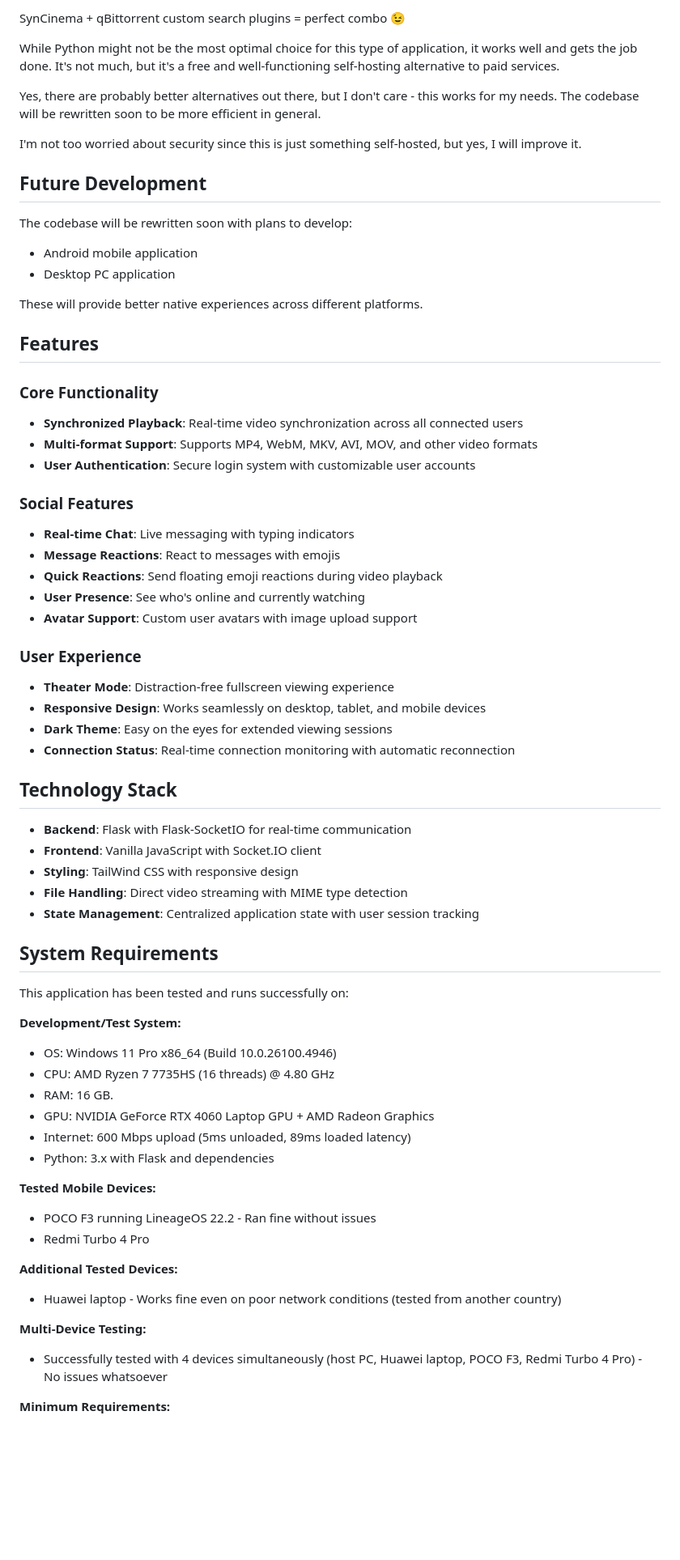
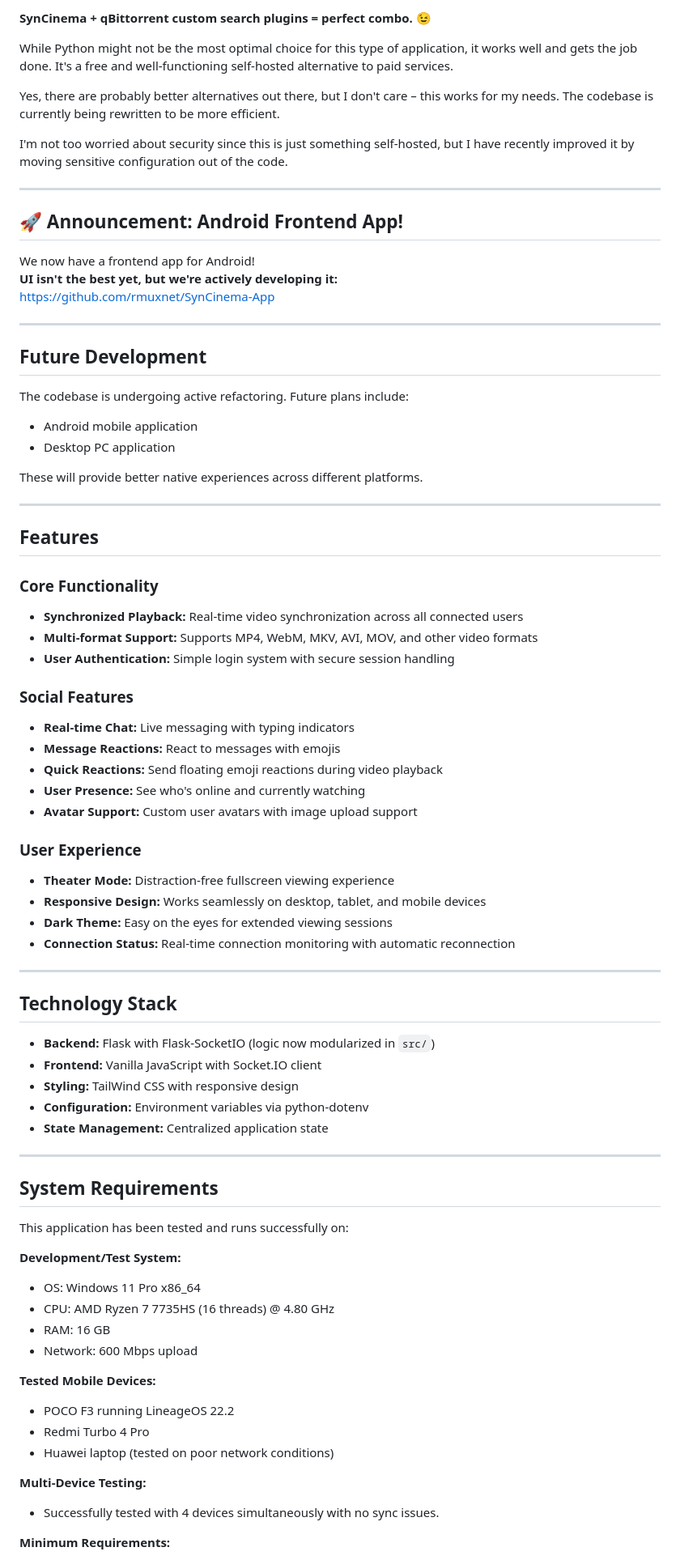
Before and after one commit to rmuxnet/SynCinema, a Markdown page: README.md, the part around the change printed below. Shown: that part at 81% size. GitHub-like rendering; blank space fills up the shorter version.

```diff
--- a/README.md
+++ b/README.md
@@ -8,68 +8,84 @@ This project is actively used by the lion to watch movies with friends. For easy
 
-SynCinema + qBittorrent custom search plugins = perfect combo 😉
+**SynCinema + qBittorrent custom search plugins = perfect combo.** 😉
 
-While Python might not be the most optimal choice for this type of application, it works well and gets the job done. It's not much, but it's a free and well-functioning self-hosting alternative to paid services.
+While Python might not be the most optimal choice for this type of application, it works well and gets the job done. It's a free and well-functioning self-hosted alternative to paid services.
 
-Yes, there are probably better alternatives out there, but I don't care - this works for my needs. The codebase will be rewritten soon to be more efficient in general.
+Yes, there are probably better alternatives out there, but I don't care – this works for my needs. The codebase is currently being rewritten to be more efficient.
 
-I'm not too worried about security since this is just something self-hosted, but yes, I will improve it.
+I'm not too worried about security since this is just something self-hosted, but I have recently improved it by moving sensitive configuration out of the code.
+
+---
+
+## 🚀 Announcement: Android Frontend App!
+
+We now have a frontend app for Android!
+**UI isn't the best yet, but we're actively developing it:**
+https://github.com/rmuxnet/SynCinema-App
+
+---
 
 ## Future Development
 
-The codebase will be rewritten soon with plans to develop:
+The codebase is undergoing active refactoring. Future plans include:
+
 - Android mobile application
 - Desktop PC application
 
 These will provide better native experiences across different platforms.
 
+---
+
 ## Features
 
 ### Core Functionality
-- **Synchronized Playback**: Real-time video synchronization across all connected users
-- **Multi-format Support**: Supports MP4, WebM, MKV, AVI, MOV, and other video formats
-- **User Authentication**: Secure login system with customizable user accounts
+
+- **Synchronized Playback:** Real-time video synchronization across all connected users
+- **Multi-format Support:** Supports MP4, WebM, MKV, AVI, MOV, and other video formats
+- **User Authentication:** Simple login system with secure session handling
 
 ### Social Features
-- **Real-time Chat**: Live messaging with typing indicators
-- **Message Reactions**: React to messages with emojis
-- **Quick Reactions**: Send floating emoji reactions during video playback
-- **User Presence**: See who's online and currently watching
-- **Avatar Support**: Custom user avatars with image upload support
+
+- **Real-time Chat:** Live messaging with typing indicators
+- **Message Reactions:** React to messages with emojis
+- **Quick Reactions:** Send floating emoji reactions during video playback
+- **User Presence:** See who's online and currently watching
+- **Avatar Support:** Custom user avatars with image upload support
 
 ### User Experience
-- **Theater Mode**: Distraction-free fullscreen viewing experience
-- **Responsive Design**: Works seamlessly on desktop, tablet, and mobile devices
-- **Dark Theme**: Easy on the eyes for extended viewing sessions
-- **Connection Status**: Real-time connection monitoring with automatic reconnection
+
+- **Theater Mode:** Distraction-free fullscreen viewing experience
+- **Responsive Design:** Works seamlessly on desktop, tablet, and mobile devices
+- **Dark Theme:** Easy on the eyes for extended viewing sessions
+- **Connection Status:** Real-time connection monitoring with automatic reconnection
+
+---
 
 ## Technology Stack
 
-- **Backend**: Flask with Flask-SocketIO for real-time communication
-- **Frontend**: Vanilla JavaScript with Socket.IO client
-- **Styling**: TailWind CSS with responsive design
-- **File Handling**: Direct video streaming with MIME type detection
-- **State Management**: Centralized application state with user session tracking
+- **Backend:** Flask with Flask-SocketIO (logic now modularized in `src/`)
+- **Frontend:** Vanilla JavaScript with Socket.IO client
+- **Styling:** TailWind CSS with responsive design
+- **Configuration:** Environment variables via python-dotenv
+- **State Management:** Centralized application state
+
+---
 
 ## System Requirements
 
 This application has been tested and runs successfully on:
 
 **Development/Test System:**
-- OS: Windows 11 Pro x86_64 (Build 10.0.26100.4946)
+- OS: Windows 11 Pro x86_64
 - CPU: AMD Ryzen 7 7735HS (16 threads) @ 4.80 GHz
-- RAM: 16 GB.
-- GPU: NVIDIA GeForce RTX 4060 Laptop GPU + AMD Radeon Graphics
-- Internet: 600 Mbps upload (5ms unloaded, 89ms loaded latency)
-- Python: 3.x with Flask and dependencies
+- RAM: 16 GB
+- Network: 600 Mbps upload
 
 **Tested Mobile Devices:**
-- POCO F3 running LineageOS 22.2 - Ran fine without issues
+- POCO F3 running LineageOS 22.2
 - Redmi Turbo 4 Pro
-
-**Additional Tested Devices:**
-- Huawei laptop - Works fine even on poor network conditions (tested from another country)
+- Huawei laptop (tested on poor network conditions)
 
 **Multi-Device Testing:**
-- Successfully tested with 4 devices simultaneously (host PC, Huawei laptop, POCO F3, Redmi Turbo 4 Pro) - No issues whatsoever
+- Successfully tested with 4 devices simultaneously with no sync issues.
 
 **Minimum Requirements:**
```
Also changed, not shown: other parts of README.md (+81 -190 lines).
